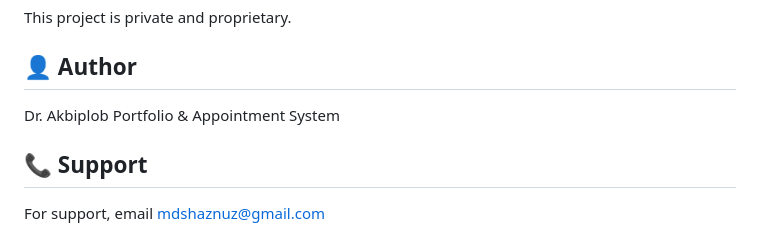
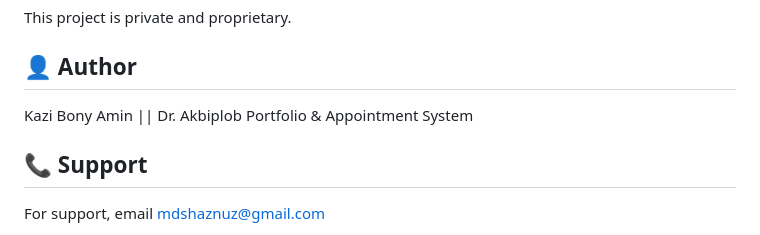
Before and after one commit to bonyaminshaznuz/drakbiplob, a Markdown page: README.md, the part around the change. Drawn GitHub-style.

Commit message:
Update author information in README

```diff
--- a/README.md
+++ b/README.md
@@ -256,7 +256,7 @@ This project is private and proprietary.
 
 ## 👤 Author
 
-Dr. Akbiplob Portfolio & Appointment System
+Kazi Bony Amin || Dr. Akbiplob Portfolio & Appointment System
 
 ## 📞 Support
 
```
